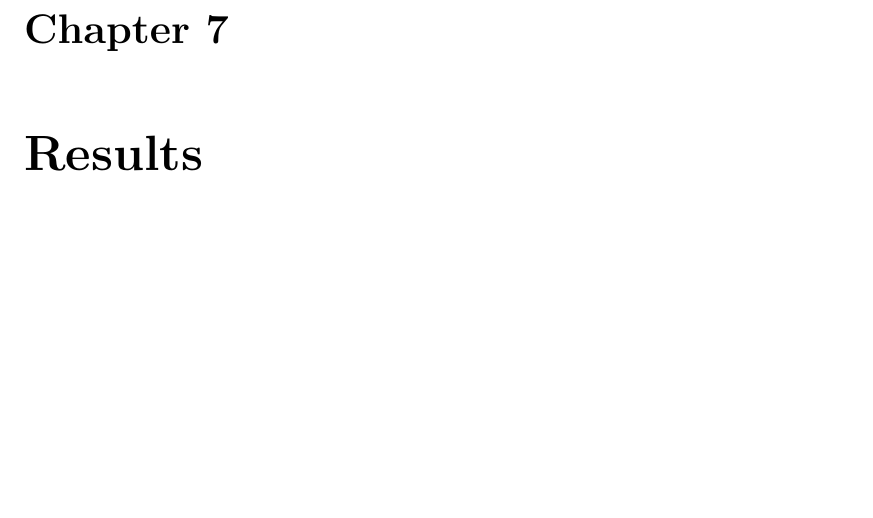
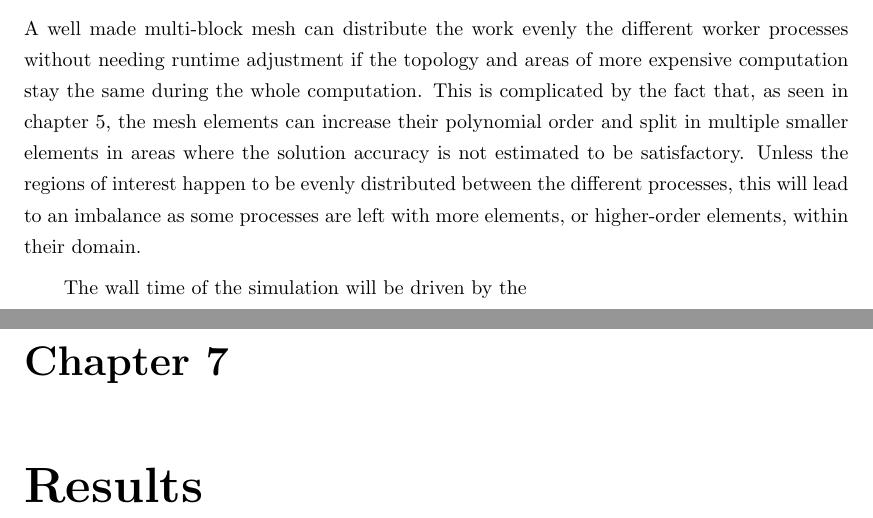
Before and after one commit to guillaumetousignant/NDG_cuda, a LaTeX thesis (thesis/thesis.tex, which reads thesis/Chapter_load_balancing/load_balancing.tex): part of page 14 of 16 before the commit and two parts of pages 13 and 14 of 16 after it, the two joined at a grey line, cut at the place of the change, the shorter picture padded with empty space. Compiled offline with pdfLaTeX.

Commit message:
load balancing?

```diff
--- a/thesis/Chapter_load_balancing/load_balancing.tex
+++ b/thesis/Chapter_load_balancing/load_balancing.tex
@@ -6,3 +6,14 @@
 % Reconstruction
 % Say it only uses number of elements, point to results for N influence on GPUs
 % Talk about load imbalance
+
+A well made multi-block mesh can distribute the work evenly the different worker processes without
+needing runtime adjustment if the topology and areas of more expensive computation stay the same
+during the whole computation. This is complicated by the fact that, as seen in
+chapter~\ref{chapter:adaptive_mesh_refinement}, the mesh elements can increase their polynomial
+order and split in multiple smaller elements in areas where the solution accuracy is not estimated
+to be satisfactory. Unless the regions of interest happen to be evenly distributed between the
+different processes, this will lead to an imbalance as some processes are left with more elements,
+or higher-order elements, within their domain.
+
+The wall time of the simulation will be driven by the
```
Also changed, not shown: thesis/Chapter_conclusion/conclusion.tex (+3 -1 lines), thesis/Chapter_graphics_processing_units/graphics_processing_units.tex (+1 -0 lines).
